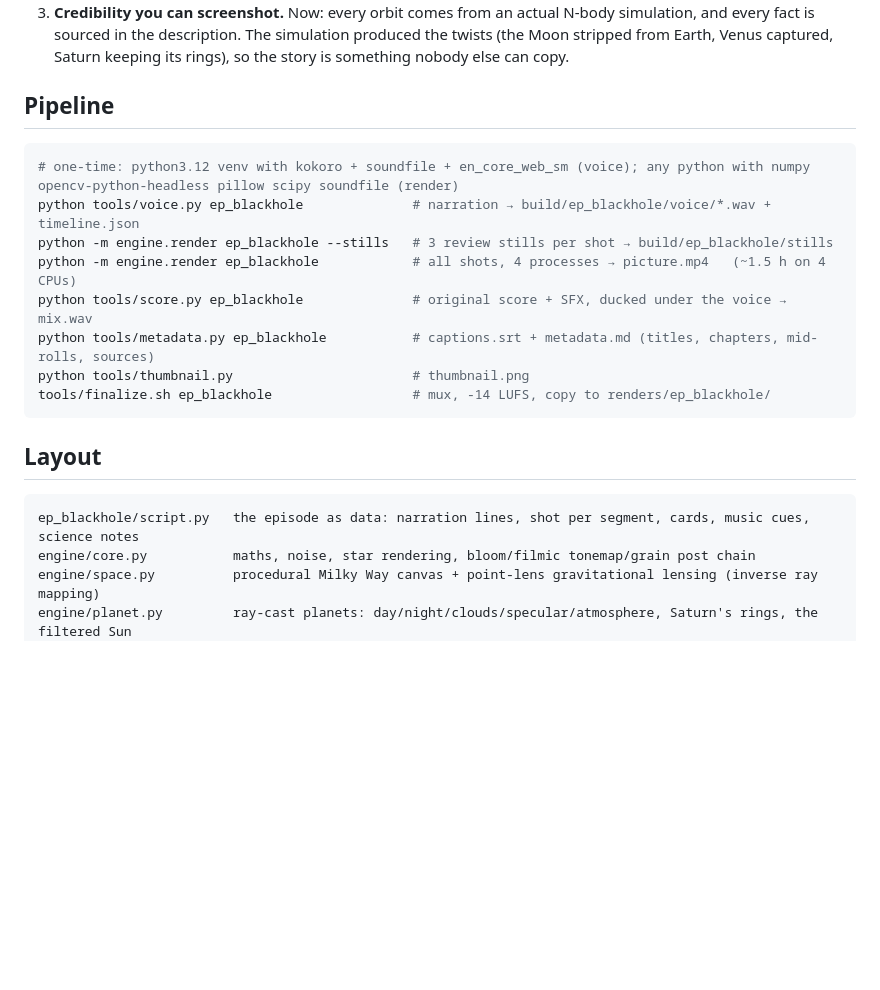
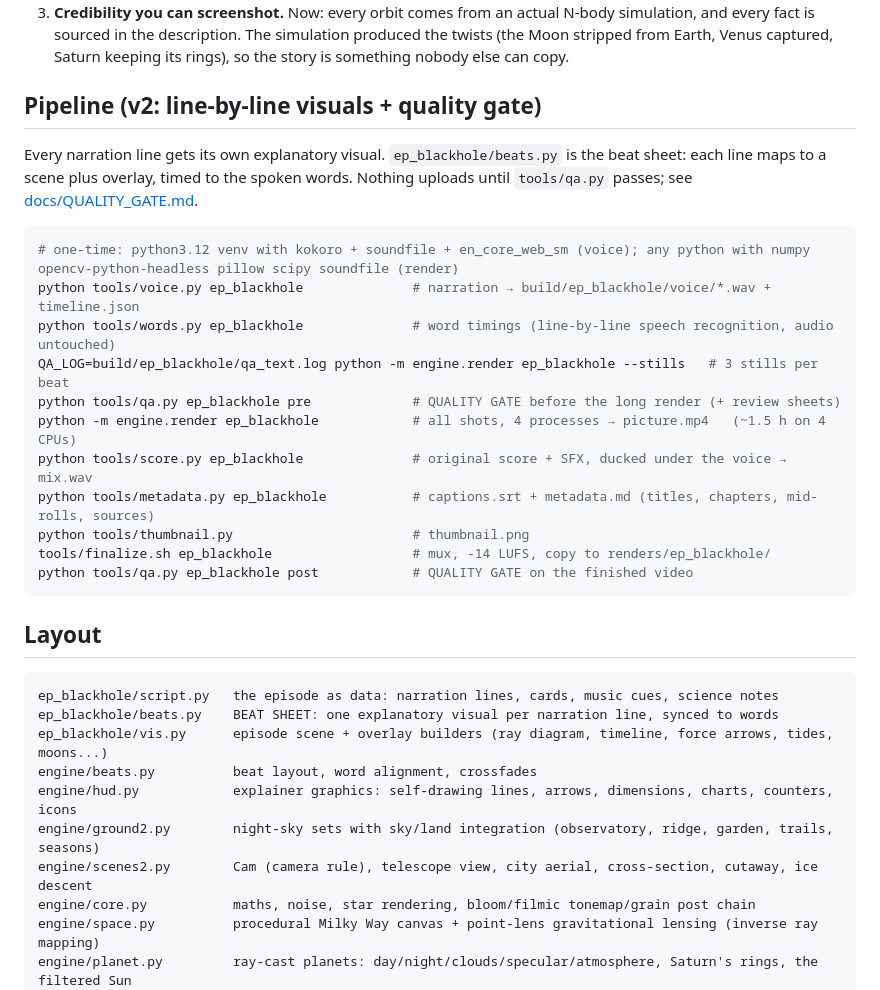
Before and after one commit to jonesruskin/youtube-idea, a Markdown page: cinema/README.md, the part around the change. Drawn GitHub-style; blank space fills up the shorter version.

Commit message:
Add quality gate playbook and v2 pipeline docs
Co-Authored-By: Claude Opus 5.5 <noreply@anthropic.com>
Claude-Session: https://claude.ai/code/session_01M1AiBR12Y62HwkMagu63bm

````diff
--- a/cinema/README.md
+++ b/cinema/README.md
@@ -8,21 +8,31 @@ The old episodes looked like clip-art and had no voice. The channels that earn t
 2. **Imagery that looks real.** NASA-style planets, real starfields and believable physics. Now: ray-cast textured planets, a procedural Milky Way and real gravitational lensing.
 3. **Credibility you can screenshot.** Now: every orbit comes from an actual N-body simulation, and every fact is sourced in the description. The simulation produced the twists (the Moon stripped from Earth, Venus captured, Saturn keeping its rings), so the story is something nobody else can copy.
 
-## Pipeline
+## Pipeline (v2: line-by-line visuals + quality gate)
+Every narration line gets its own explanatory visual. `ep_blackhole/beats.py` is the beat sheet: each line maps to a scene plus overlay, timed to the spoken words. Nothing uploads until `tools/qa.py` passes; see [docs/QUALITY_GATE.md](../docs/QUALITY_GATE.md).
 ```bash
 # one-time: python3.12 venv with kokoro + soundfile + en_core_web_sm (voice); any python with numpy opencv-python-headless pillow scipy soundfile (render)
 python tools/voice.py ep_blackhole              # narration → build/ep_blackhole/voice/*.wav + timeline.json
-python -m engine.render ep_blackhole --stills   # 3 review stills per shot → build/ep_blackhole/stills
+python tools/words.py ep_blackhole              # word timings (line-by-line speech recognition, audio untouched)
+QA_LOG=build/ep_blackhole/qa_text.log python -m engine.render ep_blackhole --stills   # 3 stills per beat
+python tools/qa.py ep_blackhole pre             # QUALITY GATE before the long render (+ review sheets)
 python -m engine.render ep_blackhole            # all shots, 4 processes → picture.mp4   (~1.5 h on 4 CPUs)
 python tools/score.py ep_blackhole              # original score + SFX, ducked under the voice → mix.wav
 python tools/metadata.py ep_blackhole           # captions.srt + metadata.md (titles, chapters, mid-rolls, sources)
 python tools/thumbnail.py                       # thumbnail.png
 tools/finalize.sh ep_blackhole                  # mux, -14 LUFS, copy to renders/ep_blackhole/
+python tools/qa.py ep_blackhole post            # QUALITY GATE on the finished video
 ```
 
 ## Layout
 ```
-ep_blackhole/script.py   the episode as data: narration lines, shot per segment, cards, music cues, science notes
+ep_blackhole/script.py   the episode as data: narration lines, cards, music cues, science notes
+ep_blackhole/beats.py    BEAT SHEET: one explanatory visual per narration line, synced to words
+ep_blackhole/vis.py      episode scene + overlay builders (ray diagram, timeline, force arrows, tides, moons...)
+engine/beats.py          beat layout, word alignment, crossfades
+engine/hud.py            explainer graphics: self-drawing lines, arrows, dimensions, charts, counters, icons
+engine/ground2.py        night-sky sets with sky/land integration (observatory, ridge, garden, trails, seasons)
+engine/scenes2.py        Cam (camera rule), telescope view, city aerial, cross-section, cutaway, ice descent
 engine/core.py           maths, noise, star rendering, bloom/filmic tonemap/grain post chain
 engine/space.py          procedural Milky Way canvas + point-lens gravitational lensing (inverse ray mapping)
 engine/planet.py         ray-cast planets: day/night/clouds/specular/atmosphere, Saturn's rings, the filtered Sun
````
Also changed, not shown: docs/QUALITY_GATE.md (added, +64 -0 lines).
